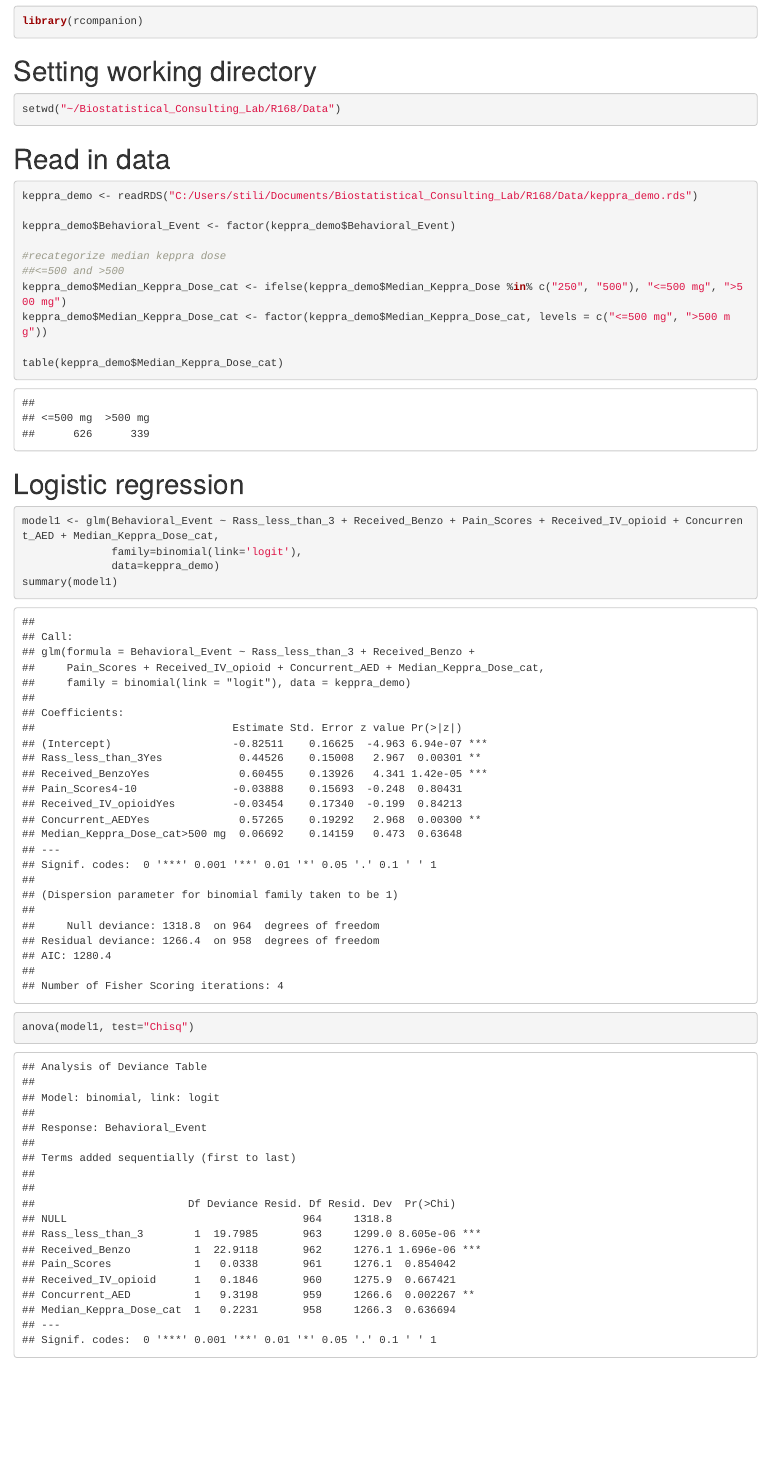
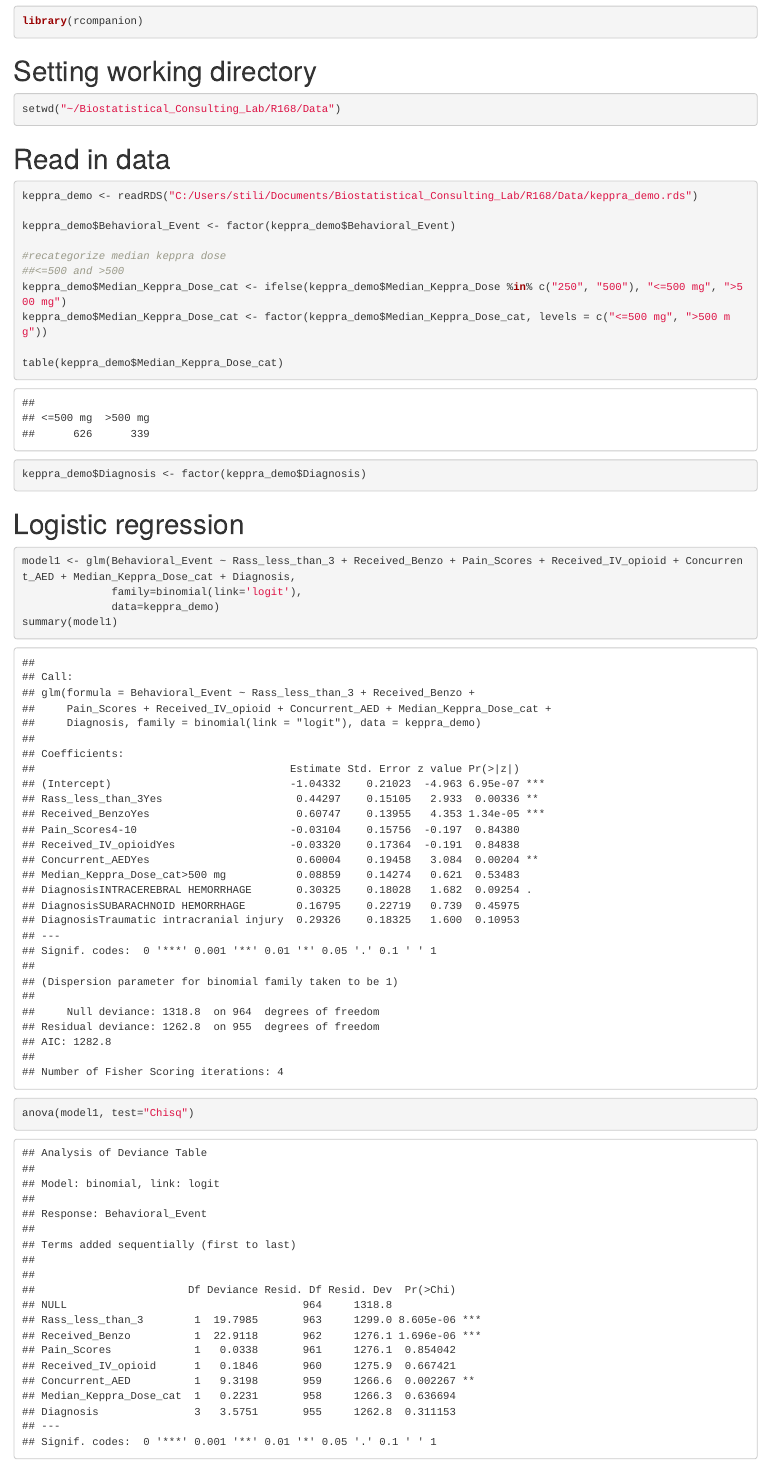
Before and after one commit to stilianoudakis/Biostatistical_Consulting_Lab, an R Markdown document (R168/Statistical_Program/04_checking_for_confounders.Rmd): the page in a window 1100 px wide, from 2130 px down. Rendered offline with R 4.5, knitr and Pandoc, with nearby package versions; some code elsewhere in the file could not run offline.

Commit message:
added diagnosis in model

````diff
--- a/R168/Statistical_Program/04_checking_for_confounders.Rmd
+++ b/R168/Statistical_Program/04_checking_for_confounders.Rmd
@@ -203,6 +203,7 @@ keppra_demo$Median_Keppra_Dose_cat <- factor(keppra_demo$Median_Keppra_Dose_cat,
 
 table(keppra_demo$Median_Keppra_Dose_cat)
 
+keppra_demo$Diagnosis <- factor(keppra_demo$Diagnosis)
 ```
 
 
@@ -210,7 +211,7 @@ table(keppra_demo$Median_Keppra_Dose_cat)
 
 ```{r}
 
-model1 <- glm(Behavioral_Event ~ Rass_less_than_3 + Received_Benzo + Pain_Scores + Received_IV_opioid + Concurrent_AED + Median_Keppra_Dose_cat,
+model1 <- glm(Behavioral_Event ~ Rass_less_than_3 + Received_Benzo + Pain_Scores + Received_IV_opioid + Concurrent_AED + Median_Keppra_Dose_cat + Diagnosis,
               family=binomial(link='logit'),
               data=keppra_demo)
 summary(model1)
````
